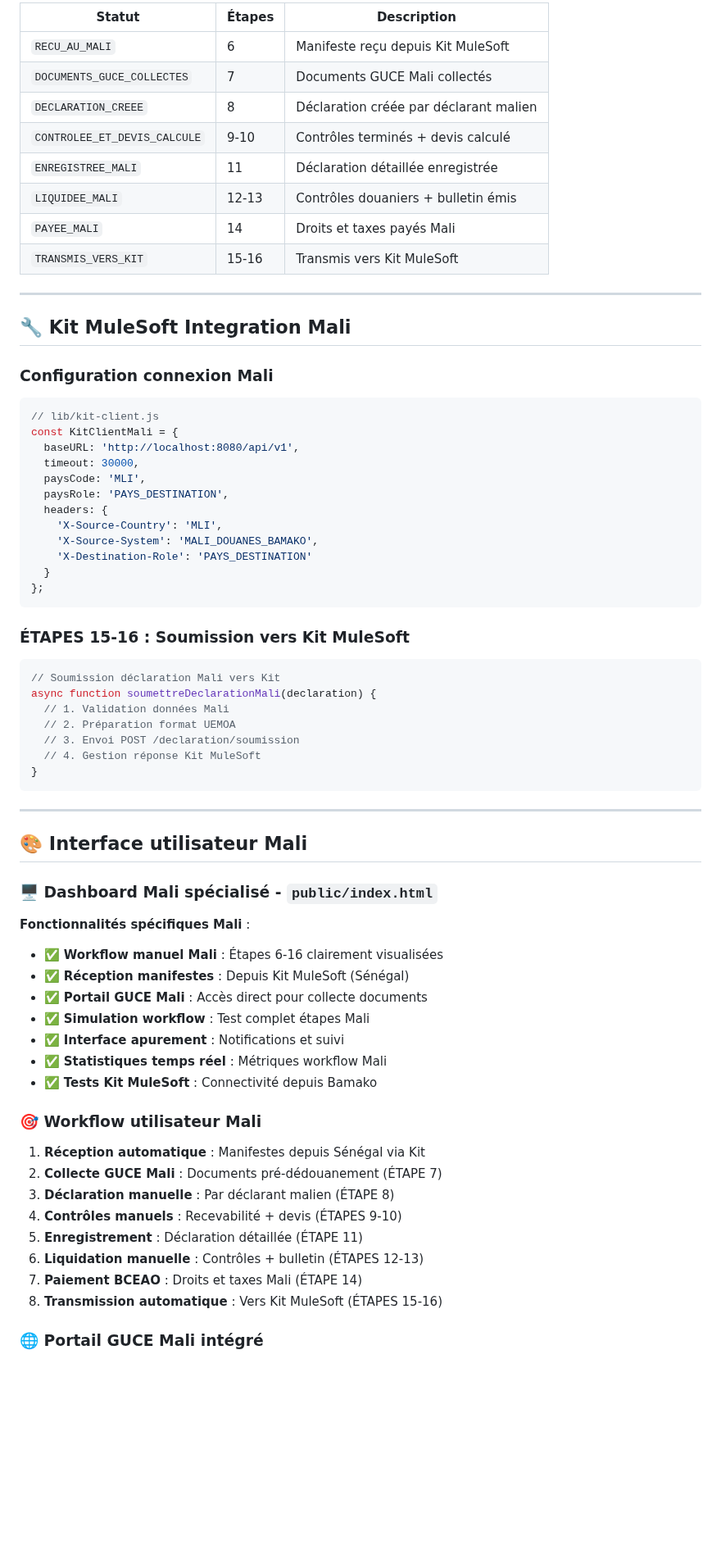
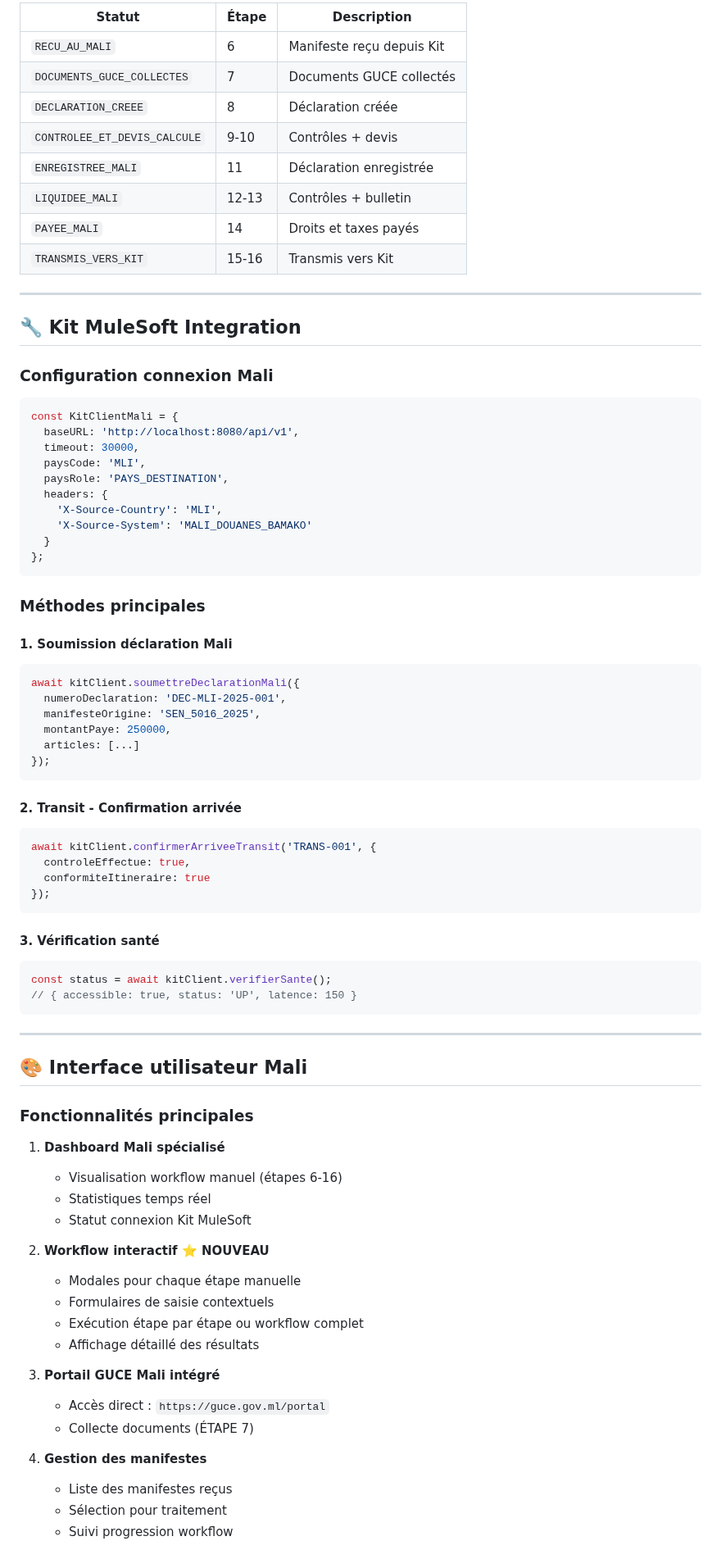
Before and after one commit to kevinNJ20/pays-b-simulator, a Markdown page: README.md, the part around one of its changes. Shown at 82% size. GitHub-like rendering; blank space fills up the shorter version.

````diff
--- a/README.md
+++ b/README.md
@@ -266,23 +316,22 @@ const workflowMali = {
 
-| Statut | Étapes | Description |
-|--------|--------|-------------|
-| `RECU_AU_MALI` | 6 | Manifeste reçu depuis Kit MuleSoft |
-| `DOCUMENTS_GUCE_COLLECTES` | 7 | Documents GUCE Mali collectés |
-| `DECLARATION_CREEE` | 8 | Déclaration créée par déclarant malien |
-| `CONTROLEE_ET_DEVIS_CALCULE` | 9-10 | Contrôles terminés + devis calculé |
-| `ENREGISTREE_MALI` | 11 | Déclaration détaillée enregistrée |
-| `LIQUIDEE_MALI` | 12-13 | Contrôles douaniers + bulletin émis |
-| `PAYEE_MALI` | 14 | Droits et taxes payés Mali |
-| `TRANSMIS_VERS_KIT` | 15-16 | Transmis vers Kit MuleSoft |
+| Statut | Étape | Description |
+|--------|-------|-------------|
+| `RECU_AU_MALI` | 6 | Manifeste reçu depuis Kit |
+| `DOCUMENTS_GUCE_COLLECTES` | 7 | Documents GUCE collectés |
+| `DECLARATION_CREEE` | 8 | Déclaration créée |
+| `CONTROLEE_ET_DEVIS_CALCULE` | 9-10 | Contrôles + devis |
+| `ENREGISTREE_MALI` | 11 | Déclaration enregistrée |
+| `LIQUIDEE_MALI` | 12-13 | Contrôles + bulletin |
+| `PAYEE_MALI` | 14 | Droits et taxes payés |
+| `TRANSMIS_VERS_KIT` | 15-16 | Transmis vers Kit |
 
 ---
 
-## 🔧 **Kit MuleSoft Integration Mali**
+## 🔧 Kit MuleSoft Integration
 
-### **Configuration connexion Mali**
+### Configuration connexion Mali
 
 ```javascript
-// lib/kit-client.js
 const KitClientMali = {
   baseURL: 'http://localhost:8080/api/v1',
   timeout: 30000,
@@ -290,49 +339,60 @@ const KitClientMali = {
   paysRole: 'PAYS_DESTINATION',
   headers: {
     'X-Source-Country': 'MLI',
-    'X-Source-System': 'MALI_DOUANES_BAMAKO',
-    'X-Destination-Role': 'PAYS_DESTINATION'
+    'X-Source-System': 'MALI_DOUANES_BAMAKO'
   }
 };
 ```
 
-### **ÉTAPES 15-16 : Soumission vers Kit MuleSoft**
+### Méthodes principales
 
+#### 1. Soumission déclaration Mali
 ```javascript
-// Soumission déclaration Mali vers Kit
-async function soumettreDeclarationMali(declaration) {
-  // 1. Validation données Mali
-  // 2. Préparation format UEMOA
-  // 3. Envoi POST /declaration/soumission
-  // 4. Gestion réponse Kit MuleSoft
-}
+await kitClient.soumettreDeclarationMali({
+  numeroDeclaration: 'DEC-MLI-2025-001',
+  manifesteOrigine: 'SEN_5016_2025',
+  montantPaye: 250000,
+  articles: [...]
+});
+```
+
+#### 2. Transit - Confirmation arrivée
+```javascript
+await kitClient.confirmerArriveeTransit('TRANS-001', {
+  controleEffectue: true,
+  conformiteItineraire: true
+});
+```
+
+#### 3. Vérification santé
+```javascript
+const status = await kitClient.verifierSante();
+// { accessible: true, status: 'UP', latence: 150 }
 ```
 
 ---
 
-## 🎨 **Interface utilisateur Mali**
+## 🎨 Interface utilisateur Mali
 
-### **🖥️ Dashboard Mali spécialisé** - `public/index.html`
+### Fonctionnalités principales
 
-**Fonctionnalités spécifiques Mali** :
-- ✅ **Workflow manuel Mali** : Étapes 6-16 clairement visualisées
-- ✅ **Réception manifestes** : Depuis Kit MuleSoft (Sénégal)
-- ✅ **Portail GUCE Mali** : Accès direct pour collecte documents
-- ✅ **Simulation workflow** : Test complet étapes Mali
-- ✅ **Interface apurement** : Notifications et suivi
-- ✅ **Statistiques temps réel** : Métriques workflow Mali
-- ✅ **Tests Kit MuleSoft** : Connectivité depuis Bamako
+1. **Dashboard Mali spécialisé**
+   - Visualisation workflow manuel (étapes 6-16)
+   - Statistiques temps réel
+   - Statut connexion Kit MuleSoft
 
-### **🎯 Workflow utilisateur Mali**
+2. **Workflow interactif ⭐ NOUVEAU**
+   - Modales pour chaque étape manuelle
+   - Formulaires de saisie contextuels
+   - Exécution étape par étape ou workflow complet
+   - Affichage détaillé des résultats
 
-1. **Réception automatique** : Manifestes depuis Sénégal via Kit
-2. **Collecte GUCE Mali** : Documents pré-dédouanement (ÉTAPE 7)
-3. **Déclaration manuelle** : Par déclarant malien (ÉTAPE 8)
-4. **Contrôles manuels** : Recevabilité + devis (ÉTAPES 9-10)
-5. **Enregistrement** : Déclaration détaillée (ÉTAPE 11)
-6. **Liquidation manuelle** : Contrôles + bulletin (ÉTAPES 12-13)
-7. **Paiement BCEAO** : Droits et taxes Mali (ÉTAPE 14)
-8. **Transmission automatique** : Vers Kit MuleSoft (ÉTAPES 15-16)
+3. **Portail GUCE Mali intégré**
+   - Accès direct : `https://guce.gov.ml/portal`
+   - Collecte documents (ÉTAPE 7)
 
-### **🌐 Portail GUCE Mali intégré**
+4. **Gestion des manifestes**
+   - Liste des manifestes reçus
+   - Sélection pour traitement
+   - Suivi progression workflow
 
````
Also changed, not shown: other parts of README.md (+284 -240 lines).
